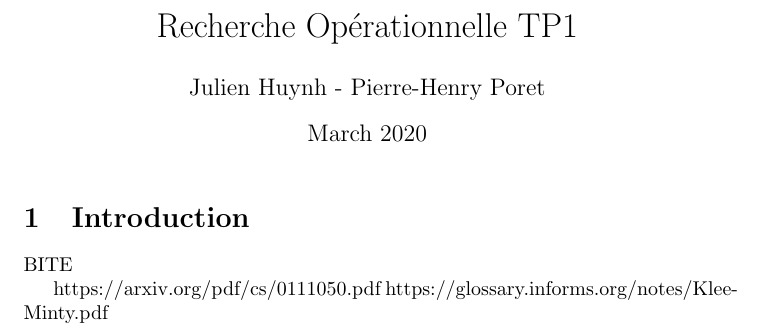
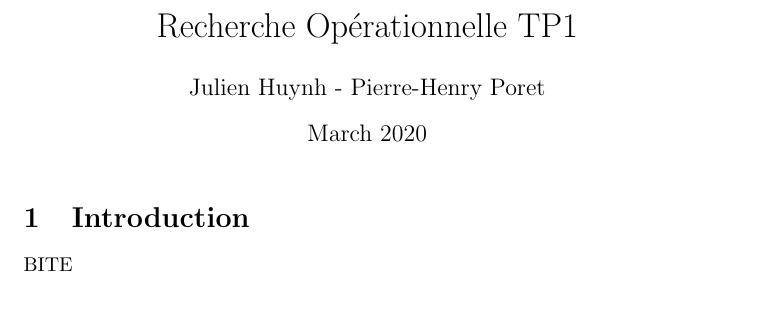
Before and after one commit to ECChew/RechercheOperationnelle, a LaTeX document (main.tex): part of the page, cut so that both start at the same text. Compiled offline with pdfLaTeX.

Commit message:
Updates from Overleaf

```diff
--- a/main.tex
+++ b/main.tex
@@ -13,7 +13,6 @@
 
 BITE
 
-https://arxiv.org/pdf/cs/0111050.pdf
-https://glossary.informs.org/notes/Klee-Minty.pdf
+
 
 \end{document}
```
